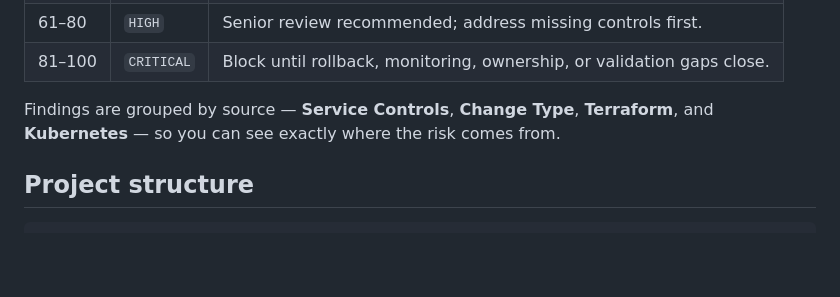
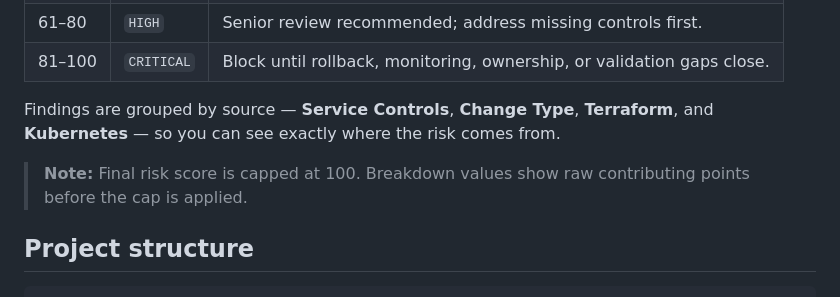
Before and after one commit to pedroluna-gh/changeguard, a Markdown page: README.md, the part around the change. Rendered like a GitHub page; blank space fills up the shorter version.

Commit message:
release(v0.1.0): final PreflightOps cleanup — README.md

````diff
--- a/README.md
+++ b/README.md
@@ -201,6 +201,8 @@ PreflightOps sums the points from every triggered rule and scanner finding, capp
 
 Findings are grouped by source — **Service Controls**, **Change Type**, **Terraform**, and **Kubernetes** — so you can see exactly where the risk comes from.
 
+> **Note:** Final risk score is capped at 100. Breakdown values show raw contributing points before the cap is applied.
+
 ## Project structure
 
 ```
````
